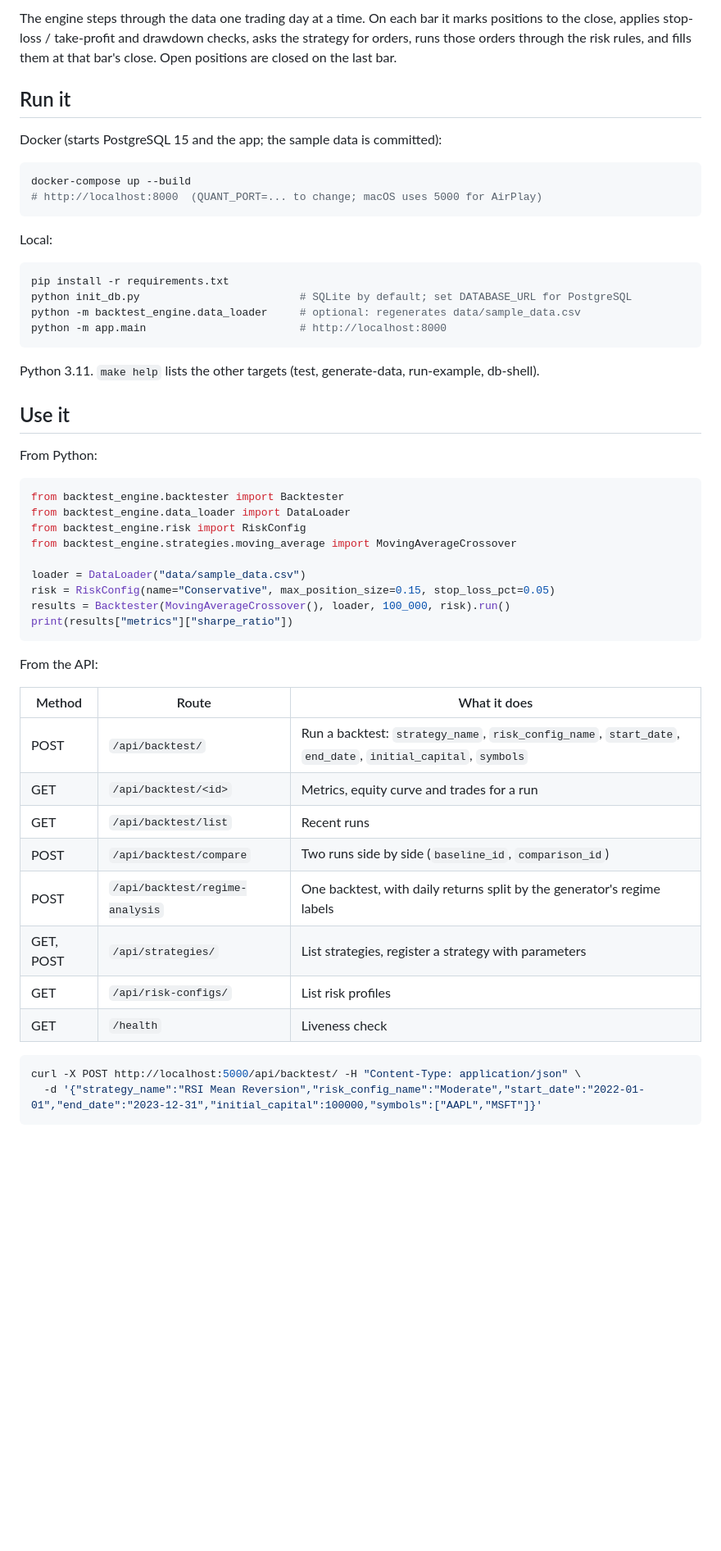
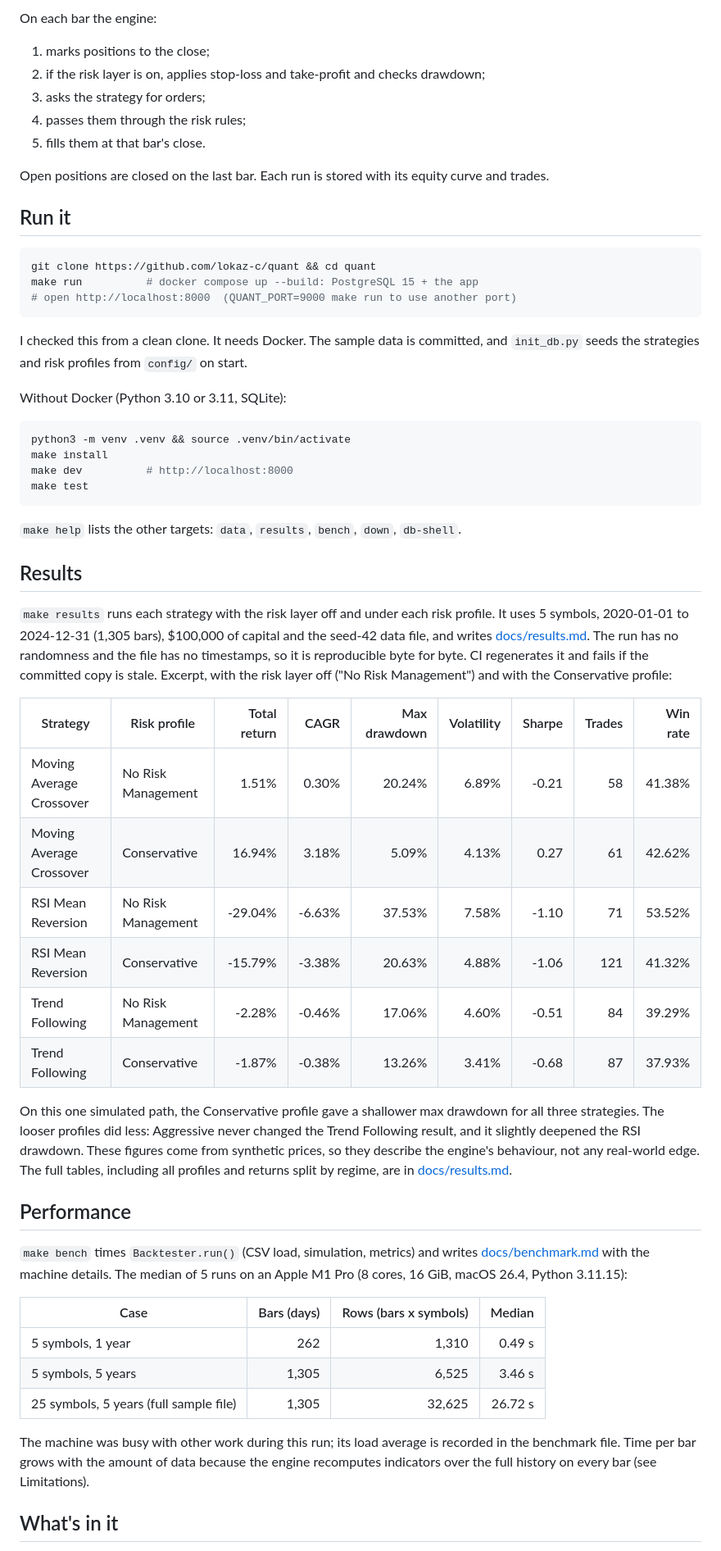
Before and after one commit to lokaz-c/quant, a Markdown page: README.md, the part around one of its changes. Shown at 82% size. GitHub-like rendering; blank space fills up the shorter version.

````diff
--- a/README.md
+++ b/README.md
@@ -17,58 +30,62 @@ tests/                 pytest: data generator, regimes, strategies, metrics, por
 ```
 
-The engine steps through the data one trading day at a time. On each bar it marks positions to the close, applies stop-loss / take-profit and drawdown checks, asks the strategy for orders, runs those orders through the risk rules, and fills them at that bar's close. Open positions are closed on the last bar.
+On each bar the engine:
+
+1. marks positions to the close;
+2. if the risk layer is on, applies stop-loss and take-profit and checks drawdown;
+3. asks the strategy for orders;
+4. passes them through the risk rules;
+5. fills them at that bar's close.
+
+Open positions are closed on the last bar. Each run is stored with its equity curve and trades.
 
 ## Run it
 
-Docker (starts PostgreSQL 15 and the app; the sample data is committed):
+```bash
+git clone https://github.com/lokaz-c/quant && cd quant
+make run          # docker compose up --build: PostgreSQL 15 + the app
+# open http://localhost:8000  (QUANT_PORT=9000 make run to use another port)
+```
+
+I checked this from a clean clone. It needs Docker. The sample data is committed, and `init_db.py` seeds the strategies and risk profiles from `config/` on start.
+
+Without Docker (Python 3.10 or 3.11, SQLite):
 
 ```bash
-docker-compose up --build
-# http://localhost:8000  (QUANT_PORT=... to change; macOS uses 5000 for AirPlay)
+python3 -m venv .venv && source .venv/bin/activate
+make install
+make dev          # http://localhost:8000
+make test
 ```
 
-Local:
+`make help` lists the other targets: `data`, `results`, `bench`, `down`, `db-shell`.
 
-```bash
-pip install -r requirements.txt
-python init_db.py                         # SQLite by default; set DATABASE_URL for PostgreSQL
-python -m backtest_engine.data_loader     # optional: regenerates data/sample_data.csv
-python -m app.main                        # http://localhost:8000
-```
+## Results
 
-Python 3.11. `make help` lists the other targets (test, generate-data, run-example, db-shell).
+`make results` runs each strategy with the risk layer off and under each risk profile. It uses 5 symbols, 2020-01-01 to 2024-12-31 (1,305 bars), $100,000 of capital and the seed-42 data file, and writes [docs/results.md](docs/results.md). The run has no randomness and the file has no timestamps, so it is reproducible byte for byte. CI regenerates it and fails if the committed copy is stale. Excerpt, with the risk layer off ("No Risk Management") and with the Conservative profile:
 
-## Use it
+| Strategy | Risk profile | Total return | CAGR | Max drawdown | Volatility | Sharpe | Trades | Win rate |
+| --- | --- | ---: | ---: | ---: | ---: | ---: | ---: | ---: |
+| Moving Average Crossover | No Risk Management | 1.51% | 0.30% | 20.24% | 6.89% | -0.21 | 58 | 41.38% |
+| Moving Average Crossover | Conservative | 16.94% | 3.18% | 5.09% | 4.13% | 0.27 | 61 | 42.62% |
+| RSI Mean Reversion | No Risk Management | -29.04% | -6.63% | 37.53% | 7.58% | -1.10 | 71 | 53.52% |
+| RSI Mean Reversion | Conservative | -15.79% | -3.38% | 20.63% | 4.88% | -1.06 | 121 | 41.32% |
+| Trend Following | No Risk Management | -2.28% | -0.46% | 17.06% | 4.60% | -0.51 | 84 | 39.29% |
+| Trend Following | Conservative | -1.87% | -0.38% | 13.26% | 3.41% | -0.68 | 87 | 37.93% |
 
-From Python:
+On this one simulated path, the Conservative profile gave a shallower max drawdown for all three strategies. The looser profiles did less: Aggressive never changed the Trend Following result, and it slightly deepened the RSI drawdown. These figures come from synthetic prices, so they describe the engine's behaviour, not any real-world edge. The full tables, including all profiles and returns split by regime, are in [docs/results.md](docs/results.md).
 
-```python
-from backtest_engine.backtester import Backtester
-from backtest_engine.data_loader import DataLoader
-from backtest_engine.risk import RiskConfig
-from backtest_engine.strategies.moving_average import MovingAverageCrossover
+## Performance
 
-loader = DataLoader("data/sample_data.csv")
-risk = RiskConfig(name="Conservative", max_position_size=0.15, stop_loss_pct=0.05)
-results = Backtester(MovingAverageCrossover(), loader, 100_000, risk).run()
-print(results["metrics"]["sharpe_ratio"])
-```
+`make bench` times `Backtester.run()` (CSV load, simulation, metrics) and writes [docs/benchmark.md](docs/benchmark.md) with the machine details. The median of 5 runs on an Apple M1 Pro (8 cores, 16 GiB, macOS 26.4, Python 3.11.15):
 
-From the API:
+| Case | Bars (days) | Rows (bars x symbols) | Median |
+| --- | ---: | ---: | ---: |
+| 5 symbols, 1 year | 262 | 1,310 | 0.49 s |
+| 5 symbols, 5 years | 1,305 | 6,525 | 3.46 s |
+| 25 symbols, 5 years (full sample file) | 1,305 | 32,625 | 26.72 s |
 
-| Method | Route | What it does |
-| --- | --- | --- |
-| POST | `/api/backtest/` | Run a backtest: `strategy_name`, `risk_config_name`, `start_date`, `end_date`, `initial_capital`, `symbols` |
-| GET | `/api/backtest/<id>` | Metrics, equity curve and trades for a run |
-| GET | `/api/backtest/list` | Recent runs |
-| POST | `/api/backtest/compare` | Two runs side by side (`baseline_id`, `comparison_id`) |
-| POST | `/api/backtest/regime-analysis` | One backtest, with daily returns split by the generator's regime labels |
-| GET, POST | `/api/strategies/` | List strategies, register a strategy with parameters |
-| GET | `/api/risk-configs/` | List risk profiles |
-| GET | `/health` | Liveness check |
+The machine was busy with other work during this run; its load average is recorded in the benchmark file. Time per bar grows with the amount of data because the engine recomputes indicators over the full history on every bar (see Limitations).
 
-```bash
-curl -X POST http://localhost:5000/api/backtest/ -H "Content-Type: application/json" \
-  -d '{"strategy_name":"RSI Mean Reversion","risk_config_name":"Moderate","start_date":"2022-01-01","end_date":"2023-12-31","initial_capital":100000,"symbols":["AAPL","MSFT"]}'
-```
+## What's in it
 
````
Also changed, not shown: other parts of README.md (+61 -39 lines).
